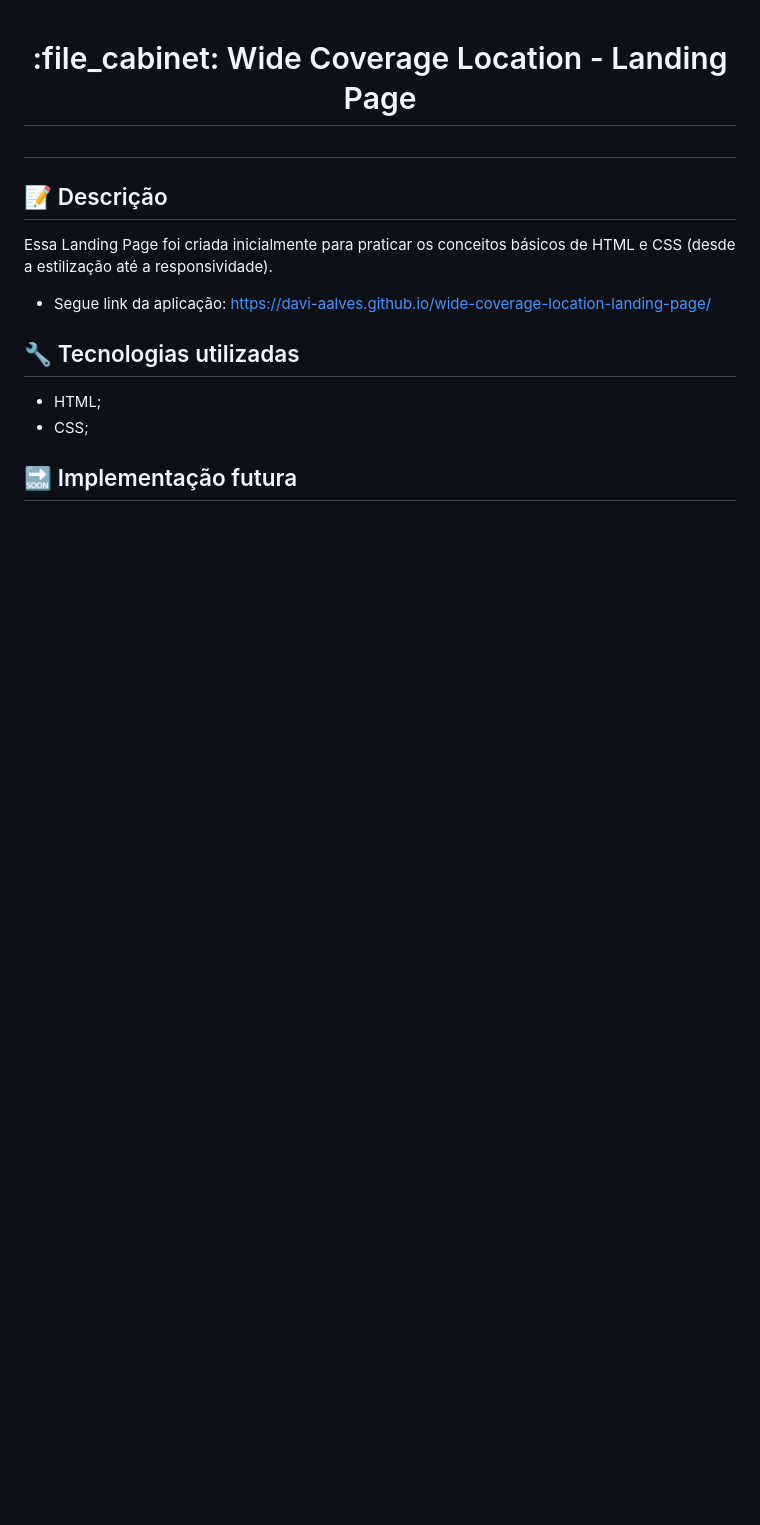
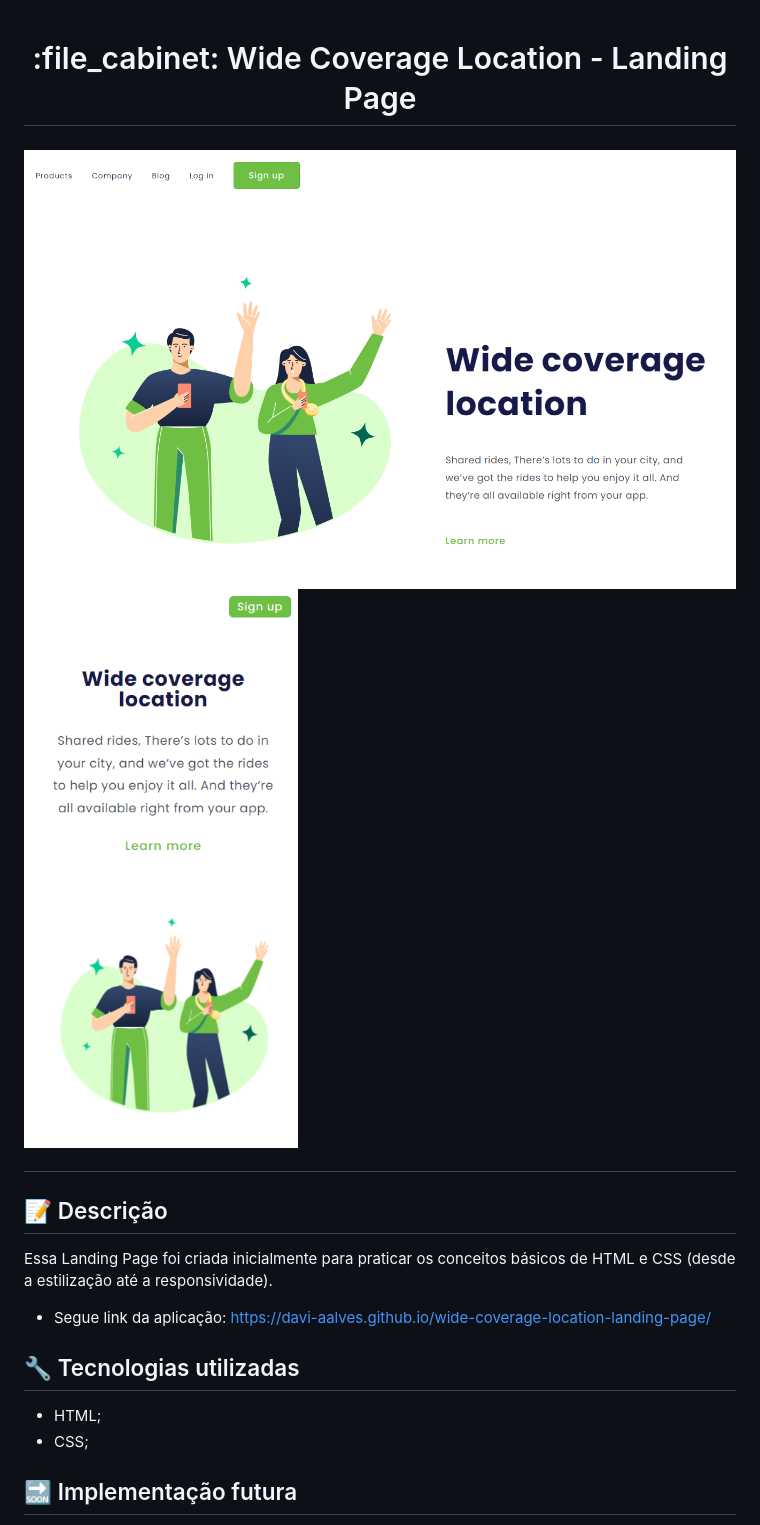
Before and after one commit to davi-aalves/wide-coverage-location-landing-page, a Markdown page: README.md, the part around the change. Rendered like a GitHub page; pictures changed too: assets/images/img-desktop.PNG (added), assets/images/img-mobile.PNG (added); blank space fills up the shorter version.

Commit message:
Adicionadas duas novas imagens e incluidos os links das mesmas no arquivo README.md

```diff
--- a/README.md
+++ b/README.md
@@ -1,5 +1,7 @@
 <h1 align="center">:file_cabinet: Wide Coverage Location - Landing Page <h1>
 
+![img desktop](./assets/images/img-desktop.PNG)
+![img mobile](./assets/images/img-mobile.PNG)
 ## :memo: Descrição
 Essa Landing Page foi criada inicialmente para praticar os conceitos básicos de HTML e CSS (desde a estilização até a responsividade).
 
```
